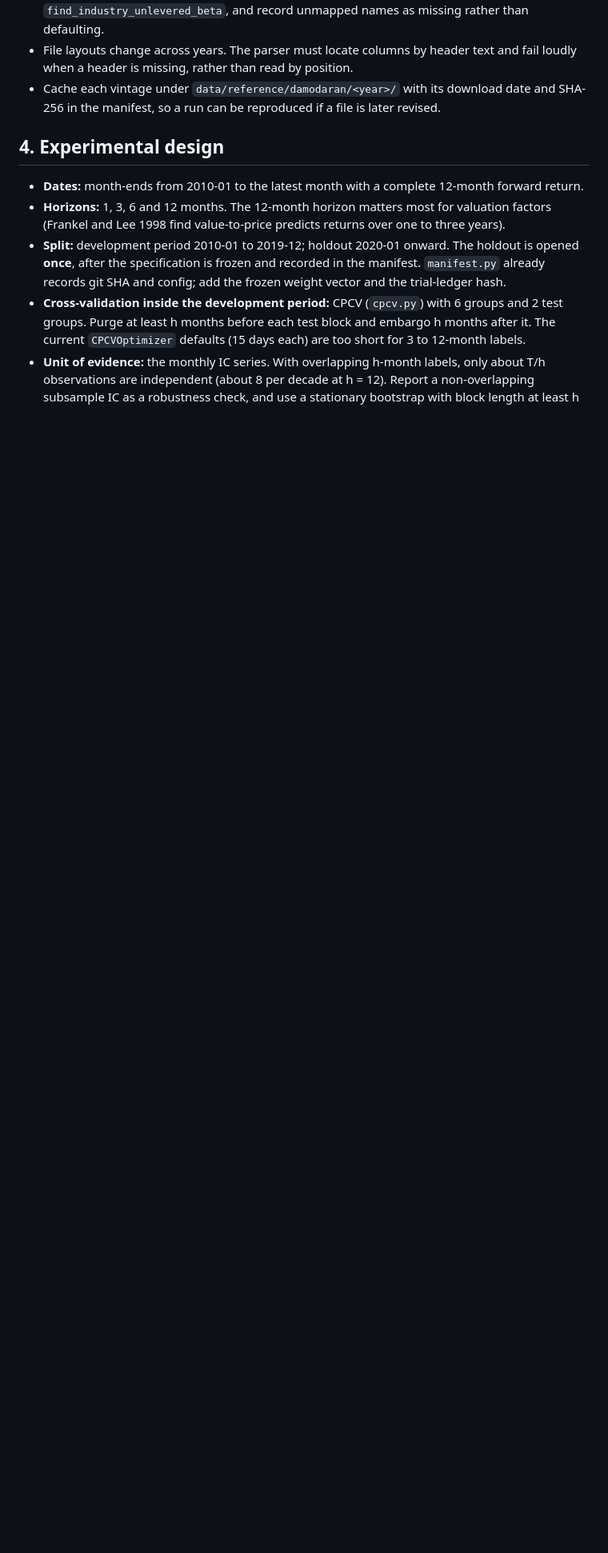
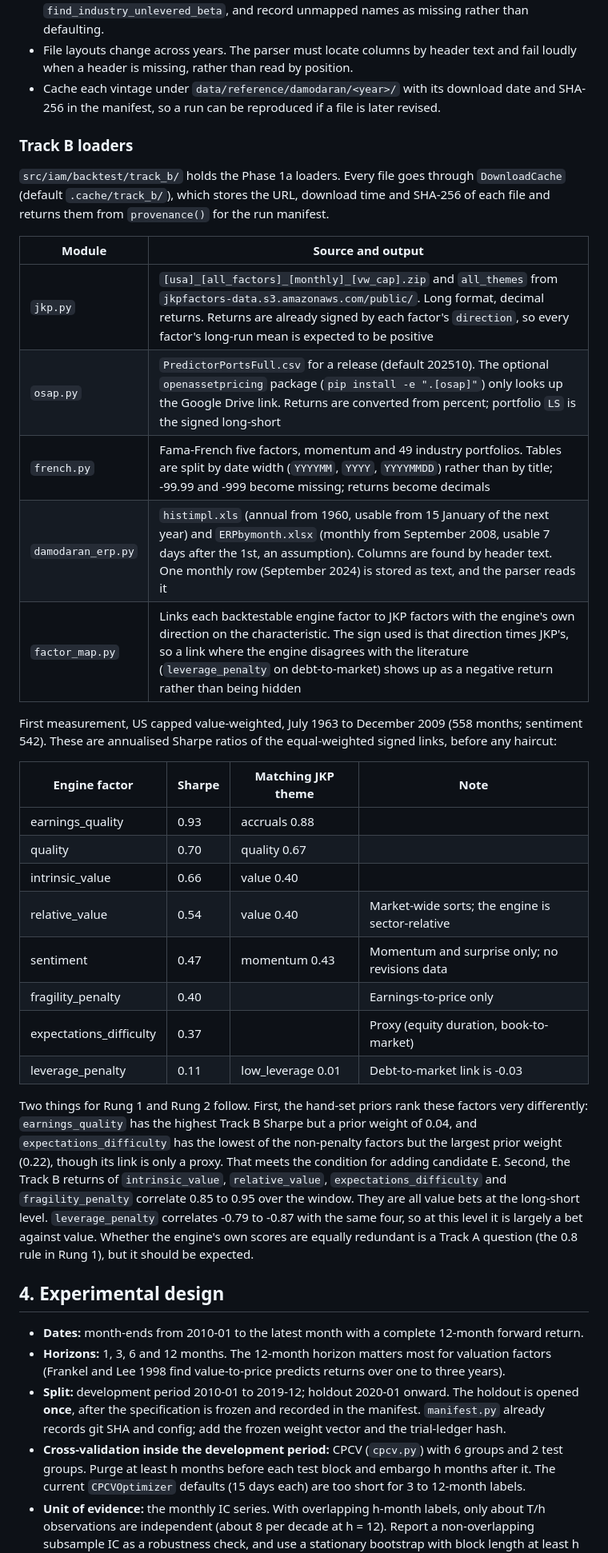
Before and after one commit to WilliamHudspeth/institutional-alpha, a Markdown page: docs/research/backtest-strategy.md, the part around one of its changes. Shown at 80% size. Drawn GitHub-style; blank space fills up the shorter version.

Commit message:
docs(backtest): record Track B loaders and first 1963-2009 measurement
Co-Authored-By: Claude Opus 5.5 <noreply@anthropic.com>

```diff
--- a/docs/research/backtest-strategy.md
+++ b/docs/research/backtest-strategy.md
@@ -153,6 +153,44 @@ files. For backtesting:
 - Cache each vintage under `data/reference/damodaran/<year>/` with its download date and SHA-256 in
   the manifest, so a run can be reproduced if a file is later revised.
 
+### Track B loaders
+
+`src/iam/backtest/track_b/` holds the Phase 1a loaders. Every file goes through
+`DownloadCache` (default `.cache/track_b/`), which stores the URL, download time and SHA-256 of
+each file and returns them from `provenance()` for the run manifest.
+
+| Module | Source and output |
+|---|---|
+| `jkp.py` | `[usa]_[all_factors]_[monthly]_[vw_cap].zip` and `all_themes` from `jkpfactors-data.s3.amazonaws.com/public/`. Long format, decimal returns. Returns are already signed by each factor's `direction`, so every factor's long-run mean is expected to be positive |
+| `osap.py` | `PredictorPortsFull.csv` for a release (default 202510). The optional `openassetpricing` package (`pip install -e ".[osap]"`) only looks up the Google Drive link. Returns are converted from percent; portfolio `LS` is the signed long-short |
+| `french.py` | Fama-French five factors, momentum and 49 industry portfolios. Tables are split by date width (`YYYYMM`, `YYYY`, `YYYYMMDD`) rather than by title; -99.99 and -999 become missing; returns become decimals |
+| `damodaran_erp.py` | `histimpl.xls` (annual from 1960, usable from 15 January of the next year) and `ERPbymonth.xlsx` (monthly from September 2008, usable 7 days after the 1st, an assumption). Columns are found by header text. One monthly row (September 2024) is stored as text, and the parser reads it |
+| `factor_map.py` | Links each backtestable engine factor to JKP factors with the engine's own direction on the characteristic. The sign used is that direction times JKP's, so a link where the engine disagrees with the literature (`leverage_penalty` on debt-to-market) shows up as a negative return rather than being hidden |
+
+First measurement, US capped value-weighted, July 1963 to December 2009 (558 months; sentiment
+542). These are annualised Sharpe ratios of the equal-weighted signed links, before any haircut:
+
+| Engine factor | Sharpe | Matching JKP theme | Note |
+|---|---|---|---|
+| earnings_quality | 0.93 | accruals 0.88 | |
+| quality | 0.70 | quality 0.67 | |
+| intrinsic_value | 0.66 | value 0.40 | |
+| relative_value | 0.54 | value 0.40 | Market-wide sorts; the engine is sector-relative |
+| sentiment | 0.47 | momentum 0.43 | Momentum and surprise only; no revisions data |
+| fragility_penalty | 0.40 | | Earnings-to-price only |
+| expectations_difficulty | 0.37 | | Proxy (equity duration, book-to-market) |
+| leverage_penalty | 0.11 | low_leverage 0.01 | Debt-to-market link is -0.03 |
+
+Two things for Rung 1 and Rung 2 follow. First, the hand-set priors rank these factors very
+differently: `earnings_quality` has the highest Track B Sharpe but a prior weight of 0.04, and
+`expectations_difficulty` has the lowest of the non-penalty factors but the largest prior weight
+(0.22), though its link is only a proxy. That meets the condition for adding candidate E.
+Second, the Track B returns of `intrinsic_value`, `relative_value`, `expectations_difficulty` and
+`fragility_penalty` correlate 0.85 to 0.95 over the window. They are all value bets at the
+long-short level. `leverage_penalty` correlates -0.79 to -0.87 with the same four, so at this
+level it is largely a bet against value. Whether the engine's own scores are equally redundant
+is a Track A question (the 0.8 rule in Rung 1), but it should be expected.
+
 ## 4. Experimental design
 
 - **Dates:** month-ends from 2010-01 to the latest month with a complete 12-month forward return.
```
Also changed, not shown: other parts of docs/research/backtest-strategy.md (+5 -2 lines).
